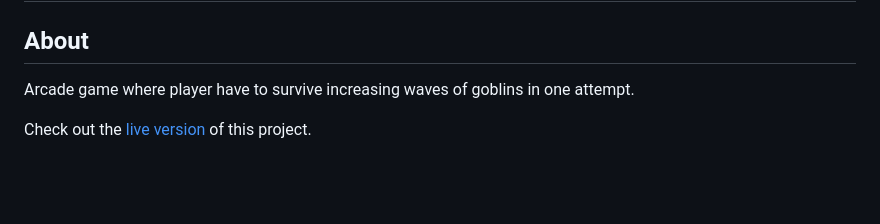
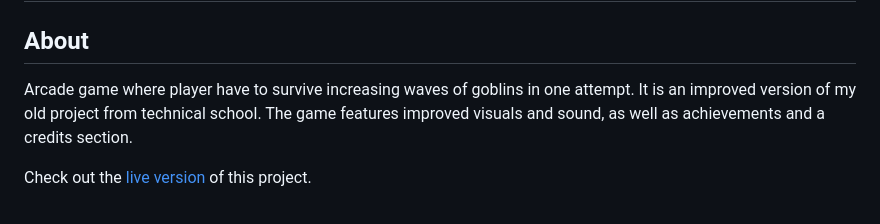
Before and after one commit to Pasek108/GoblinSlayer, a Markdown page: README.md, the part around the change. Rendered like a GitHub page; blank space fills up the shorter version.

```diff
--- a/README.md
+++ b/README.md
@@ -33,7 +33,7 @@
 # Overview :sparkles:
 
 ## About
-Arcade game where player have to survive increasing waves of goblins in one attempt.
+Arcade game where player have to survive increasing waves of goblins in one attempt. It is an improved version of my old project from technical school. The game features improved visuals and sound, as well as achievements and a credits section.
 
 Check out the [live version](https://pasek108.github.io/GoblinSlayer/) of this project.
 
```
